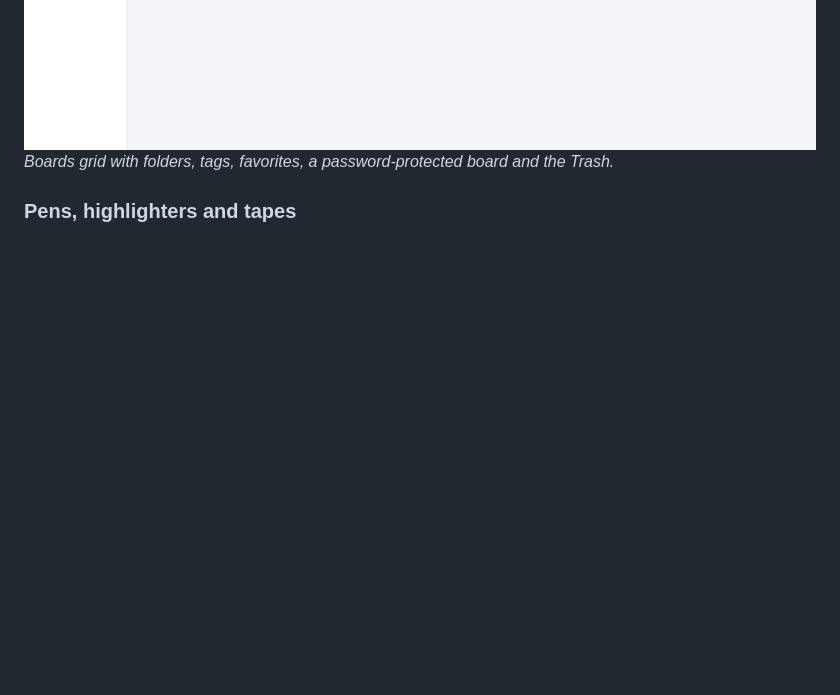
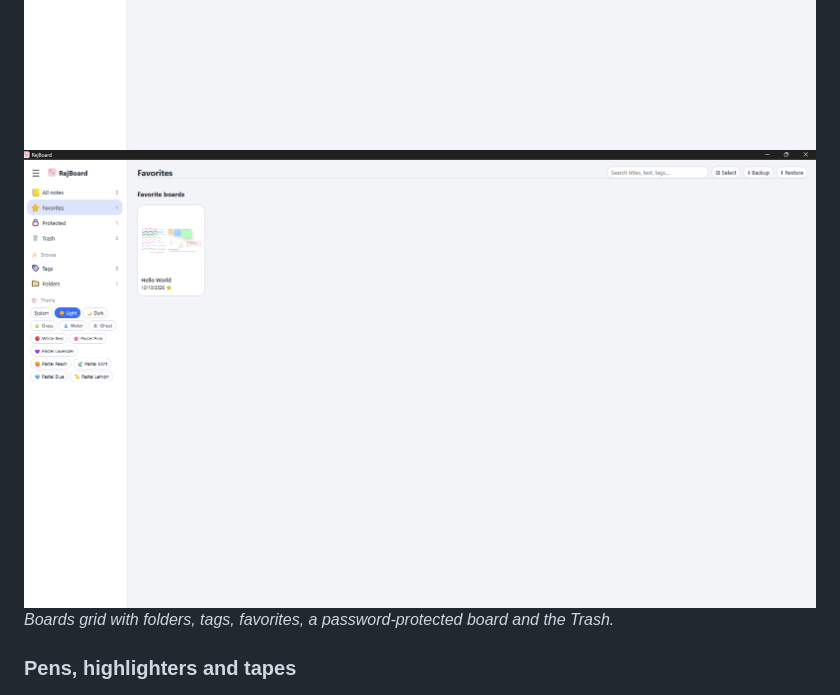
Before and after one commit to RejwanShafi25/RejBoard, a Markdown page: README.md, the part around the change. GitHub-like rendering; pictures changed too: Screenshots/favorite-section-view.png (added); blank space fills up the shorter version.

Commit message:
Added more screenshot'

```diff
--- a/README.md
+++ b/README.md
@@ -40,6 +40,7 @@ RejBoard is built with Electron, with installers for **Windows, macOS and Linux*
 ![Home screen with folders, tags and protected boards](Screenshots/home-view-locked-note.png)
 ![Protected boards in protected section](Screenshots/protected-section-view.png)
 ![Trash Section view](Screenshots/trash-section-view.png)
+![Favorite Section view](Screenshots/favorite-section-view.png)
 *Boards grid with folders, tags, favorites, a password-protected board and the Trash.*
 
 ### Pens, highlighters and tapes
```
